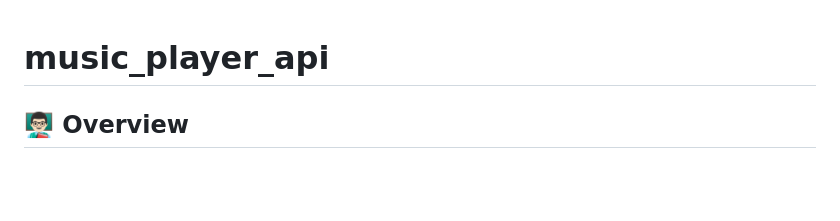
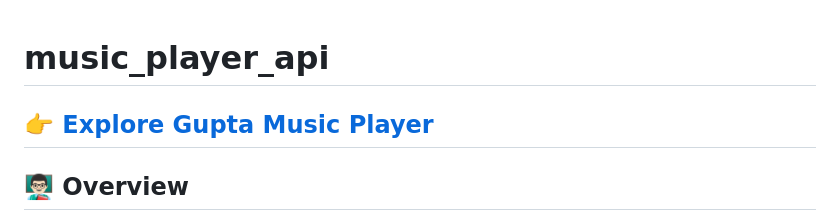
Before and after one commit to AnubhavKumarGupta/music_player_api, a Markdown page: README.md, the part around the change. GitHub-like rendering; blank space fills up the shorter version.

```diff
--- a/README.md
+++ b/README.md
@@ -1,4 +1,6 @@
 # music_player_api
+
+## [👉 Explore Gupta Music Player](https://music-player-api-azure.vercel.app/)
 
 ## 👨🏻‍🏫 Overview
 - This is a **web-based Music Player application** that allows users to search for songs and play song previews using the iTunes API.
```
